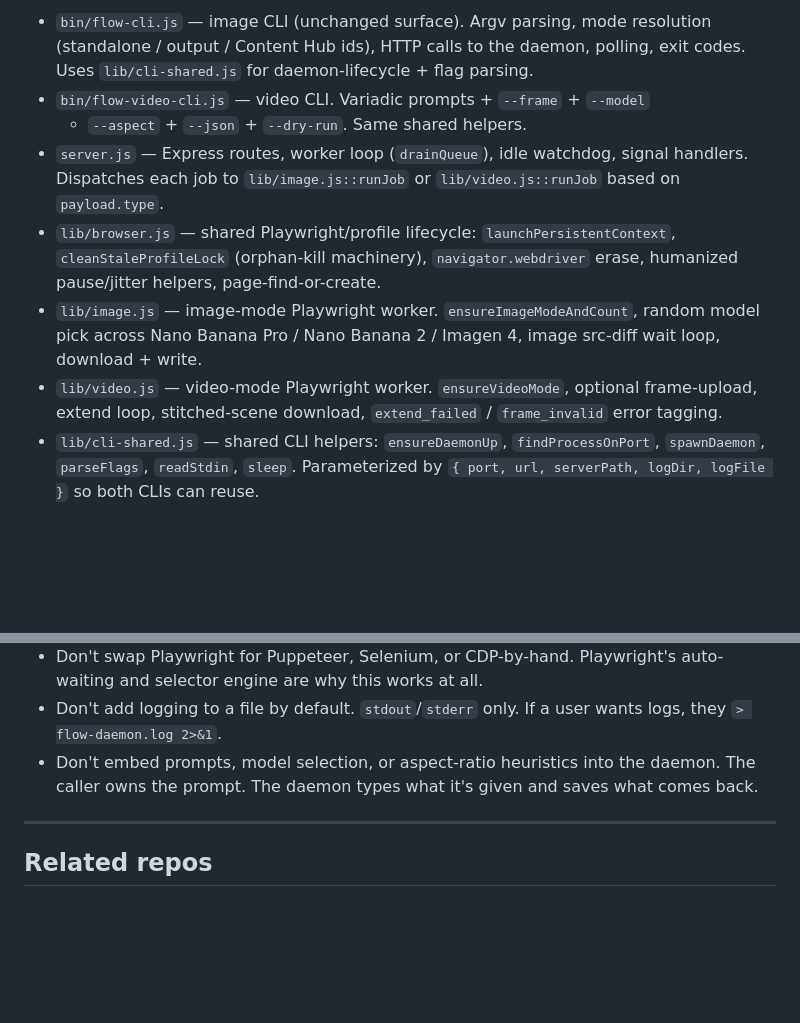
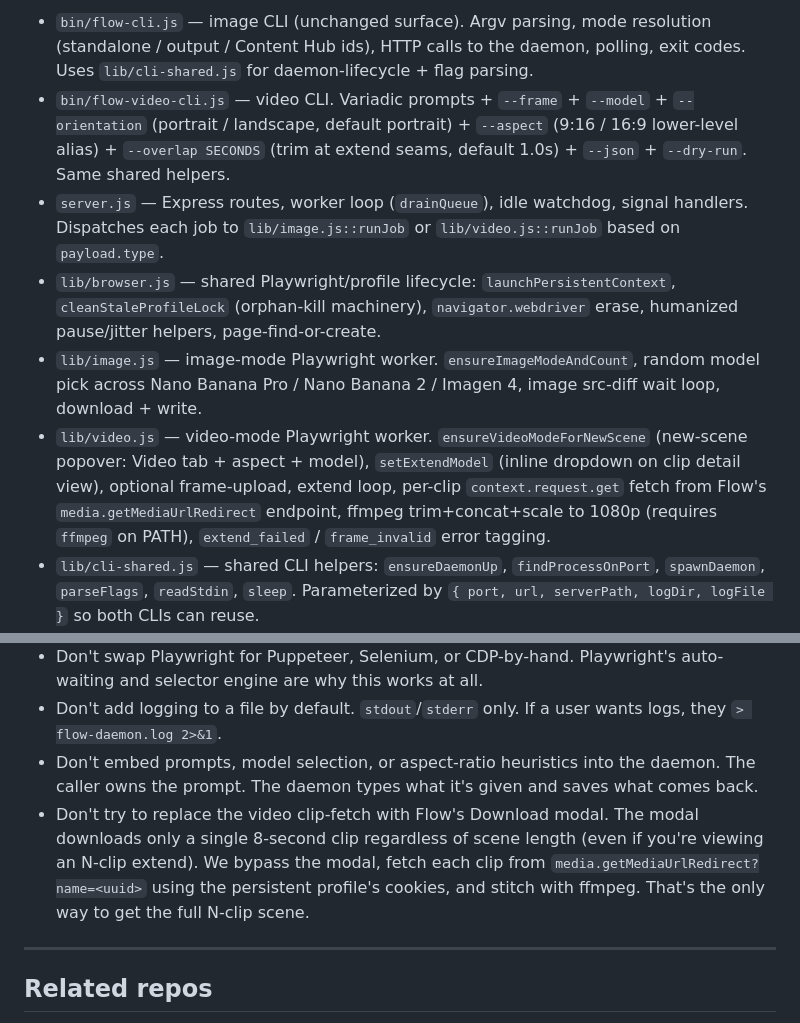
Before and after one commit to cnminh/flow-daemon, a Markdown page: AGENTS.md, 2 parts joined by grey strips. Drawn GitHub-style; blank space fills up the shorter version.

```diff
--- a/AGENTS.md
+++ b/AGENTS.md
@@ -142,8 +142,10 @@ Module responsibilities:
 - `bin/flow-cli.js` — image CLI (unchanged surface). Argv parsing, mode resolution
   (standalone / output / Content Hub ids), HTTP calls to the daemon, polling,
   exit codes. Uses `lib/cli-shared.js` for daemon-lifecycle + flag parsing.
-- `bin/flow-video-cli.js` — video CLI. Variadic prompts + `--frame` + `--model`
-  + `--aspect` + `--json` + `--dry-run`. Same shared helpers.
+- `bin/flow-video-cli.js` — video CLI. Variadic prompts + `--frame` +
+  `--model` + `--orientation` (portrait / landscape, default portrait) +
+  `--aspect` (9:16 / 16:9 lower-level alias) + `--overlap SECONDS` (trim at
+  extend seams, default 1.0s) + `--json` + `--dry-run`. Same shared helpers.
 - `server.js` — Express routes, worker loop (`drainQueue`), idle watchdog,
   signal handlers. Dispatches each job to `lib/image.js::runJob` or
   `lib/video.js::runJob` based on `payload.type`.
@@ -153,9 +155,12 @@ Module responsibilities:
 - `lib/image.js` — image-mode Playwright worker. `ensureImageModeAndCount`,
   random model pick across Nano Banana Pro / Nano Banana 2 / Imagen 4,
   image src-diff wait loop, download + write.
-- `lib/video.js` — video-mode Playwright worker. `ensureVideoMode`, optional
-  frame-upload, extend loop, stitched-scene download, `extend_failed` /
-  `frame_invalid` error tagging.
+- `lib/video.js` — video-mode Playwright worker. `ensureVideoModeForNewScene`
+  (new-scene popover: Video tab + aspect + model), `setExtendModel` (inline
+  dropdown on clip detail view), optional frame-upload, extend loop,
+  per-clip `context.request.get` fetch from Flow's `media.getMediaUrlRedirect`
+  endpoint, ffmpeg trim+concat+scale to 1080p (requires `ffmpeg` on PATH),
+  `extend_failed` / `frame_invalid` error tagging.
 - `lib/cli-shared.js` — shared CLI helpers: `ensureDaemonUp`, `findProcessOnPort`,
   `spawnDaemon`, `parseFlags`, `readStdin`, `sleep`. Parameterized by
   `{ port, url, serverPath, logDir, logFile }` so both CLIs can reuse.
@@ -251,6 +256,12 @@ Module responsibilities:
 - Don't embed prompts, model selection, or aspect-ratio heuristics into the
   daemon. The caller owns the prompt. The daemon types what it's given and
   saves what comes back.
+- Don't try to replace the video clip-fetch with Flow's Download modal.
+  The modal downloads only a single 8-second clip regardless of scene
+  length (even if you're viewing an N-clip extend). We bypass the modal,
+  fetch each clip from `media.getMediaUrlRedirect?name=<uuid>` using the
+  persistent profile's cookies, and stitch with ffmpeg. That's the only
+  way to get the full N-clip scene.
 
 ---
 
```
Also changed, not shown: README.md (+34 -10 lines).
